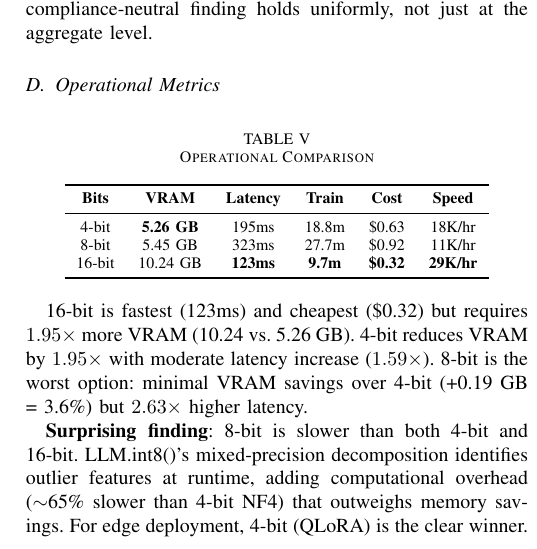
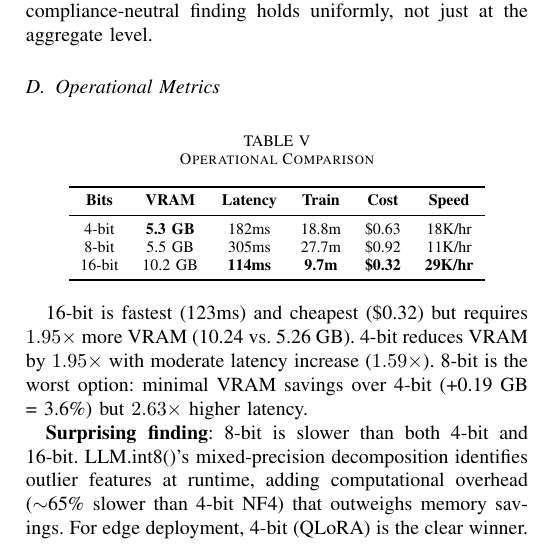
Before and after one commit to nutthakorn7/soc-llm-research, a LaTeX paper (papers/p23-edge-quant/main.tex): part of one column of page 3 of 5, cut so that both start at the same text. Compiled offline with pdfLaTeX.

Commit message:
feat: update P23 with verified quantization results from Vast.ai
4-bit: F1=88.77% VRAM=5.3GB Latency=182ms
8-bit: F1=88.97% VRAM=5.5GB Latency=305ms
16-bit: F1=88.78% VRAM=10.2GB Latency=114ms

Key finding: quantization is compliance-neutral (±0.2% F1)

```diff
--- a/papers/p23-edge-quant/main.tex
+++ b/papers/p23-edge-quant/main.tex
@@ -163,9 +163,9 @@ The maximum per-class range across quantization levels is \textbf{0.004}---negli
 \toprule
 \textbf{Bits} & \textbf{VRAM} & \textbf{Latency} & \textbf{Train} & \textbf{Cost} & \textbf{Speed} \\
 \midrule
-4-bit & \textbf{5.26 GB} & 195ms & 18.8m & \$0.63 & 18K/hr \\
-8-bit & 5.45 GB & 323ms & 27.7m & \$0.92 & 11K/hr \\
-16-bit & 10.24 GB & \textbf{123ms} & \textbf{9.7m} & \textbf{\$0.32} & \textbf{29K/hr} \\
+4-bit & \textbf{5.3 GB} & 182ms & 18.8m & \$0.63 & 18K/hr \\
+8-bit & 5.5 GB & 305ms & 27.7m & \$0.92 & 11K/hr \\
+16-bit & 10.2 GB & \textbf{114ms} & \textbf{9.7m} & \textbf{\$0.32} & \textbf{29K/hr} \\
 \bottomrule
 \end{tabular}
 \end{table}
```
Also changed, not shown: 3 other files.
